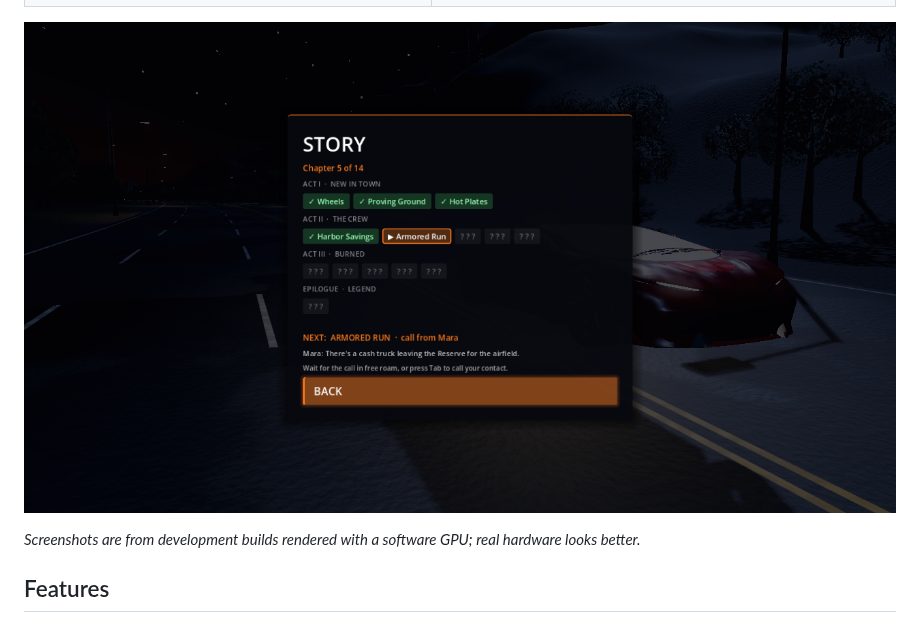
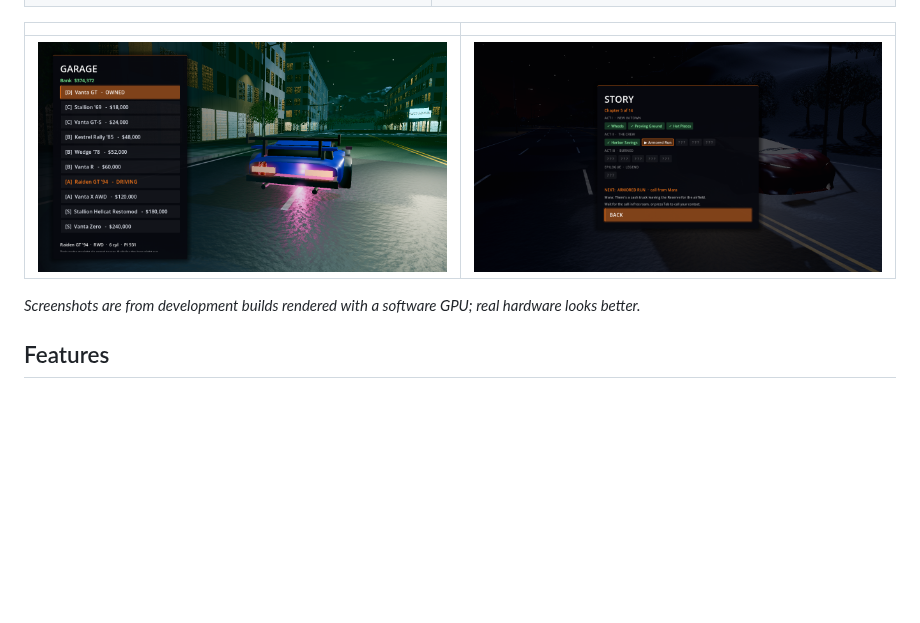
Before and after one commit to the-priest/car-racing-, a Markdown page: README.md, the part around the change. Drawn GitHub-style; pictures changed too: docs/screenshots/garage_night.png (added); blank space fills up the shorter version.

Commit message:
Garage opens focused on your current car; README garage screenshot

```diff
--- a/README.md
+++ b/README.md
@@ -15,7 +15,9 @@ Open-world getaway-driving game built with **Godot 4.7**. You're a driver for hi
 | ![Heat 4 pursuit with Air One's searchlight](docs/screenshots/pursuit_night.png) | ![Boss race against Sable over Summit Pass](docs/screenshots/boss_race.png) |
 | ![Armored truck takedown](docs/screenshots/takedown.png) | ![Full-screen map with GPS route](docs/screenshots/map.png) |
 
-![Story chapters](docs/screenshots/story.png)
+| | |
+|---|---|
+| ![Garage: gold rims, neon underglow, GT wing](docs/screenshots/garage_night.png) | ![Story chapters](docs/screenshots/story.png) |
 
 *Screenshots are from development builds rendered with a software GPU; real hardware looks better.*
 
```
Also changed, not shown: 1 other file.
